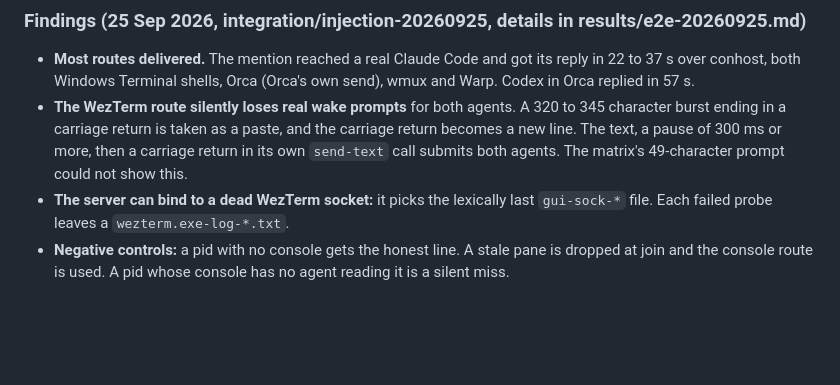
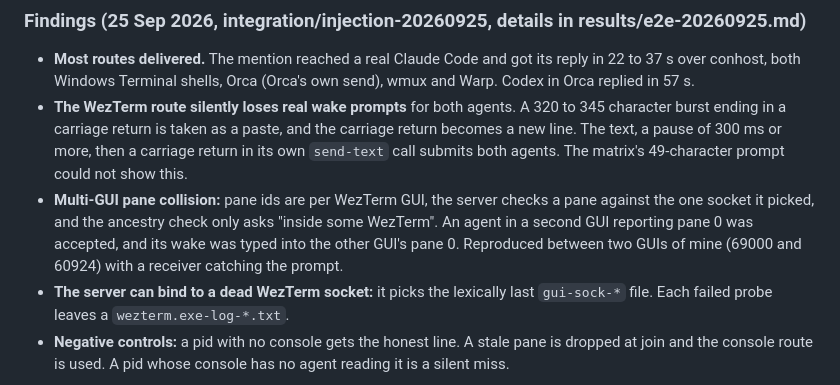
Before and after one commit to haddadrm/Joind, a Markdown page: CHANGELOG.md, the part around the change. GitHub-like rendering; blank space fills up the shorter version.

Commit message:
Injection matrix: record the multi-GUI WezTerm pane collision
An agent in a second WezTerm GUI reporting pane 0 is accepted against the
GUI whose socket the server picked, and its wake is typed into that GUI's
pane 0. Reproduced between two GUIs of the probe's own, with a receiver
catching the prompt; details in results/e2e-20260925.md.

Co-Authored-By: Claude Fable 5.1 <noreply@anthropic.com>

```diff
--- a/CHANGELOG.md
+++ b/CHANGELOG.md
@@ -15,6 +15,7 @@ The matrix now runs the whole wake path through a live Joind server, not only th
 ### Findings (25 Sep 2026, integration/injection-20260925, details in results/e2e-20260925.md)
 - **Most routes delivered.** The mention reached a real Claude Code and got its reply in 22 to 37 s over conhost, both Windows Terminal shells, Orca (Orca's own send), wmux and Warp. Codex in Orca replied in 57 s.
 - **The WezTerm route silently loses real wake prompts** for both agents. A 320 to 345 character burst ending in a carriage return is taken as a paste, and the carriage return becomes a new line. The text, a pause of 300 ms or more, then a carriage return in its own `send-text` call submits both agents. The matrix's 49-character prompt could not show this.
+- **Multi-GUI pane collision:** pane ids are per WezTerm GUI, the server checks a pane against the one socket it picked, and the ancestry check only asks "inside some WezTerm". An agent in a second GUI reporting pane 0 was accepted, and its wake was typed into the other GUI's pane 0. Reproduced between two GUIs of mine (69000 and 60924) with a receiver catching the prompt.
 - **The server can bind to a dead WezTerm socket:** it picks the lexically last `gui-sock-*` file. Each failed probe leaves a `wezterm.exe-log-*.txt`.
 - **Negative controls:** a pid with no console gets the honest line. A stale pane is dropped at join and the console route is used. A pid whose console has no agent reading it is a silent miss.
 
```
